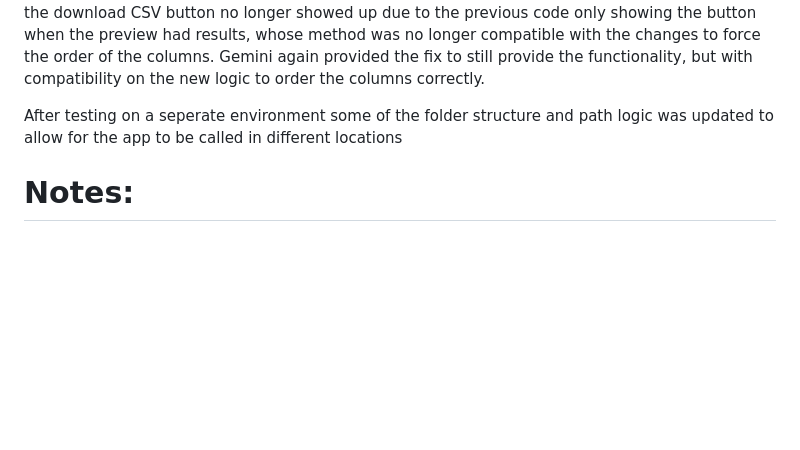
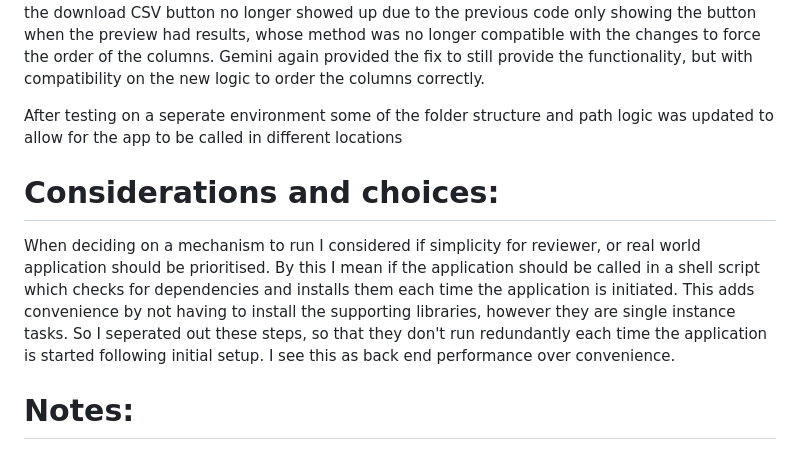
Before and after one commit to crockettjonathan/TP, a Markdown page: approach.md, the part around the change. GitHub-like rendering; blank space fills up the shorter version.

Commit message:
additional approach section

```diff
--- a/approach.md
+++ b/approach.md
@@ -19,5 +19,9 @@ The preview and output were using the index of the columns as opposed to the ord
 
 After testing on a seperate environment some of the folder structure and path logic was updated to allow for the app to be called in different locations
 
+# Considerations and choices:
+
+When deciding on a mechanism to run I considered if simplicity for reviewer, or real world application should be prioritised. By this I mean if the application should be called in a shell script which checks for dependencies and installs them each time the application is initiated. This adds convenience by not having to install the supporting libraries, however they are single instance tasks. So I seperated out these steps, so that they don't run redundantly each time the application is started following initial setup. I see this as back end performance over convenience.
+
 # Notes:
 I use the pathlib libarary throughout to allow for data and scripts to be stored in sibling directories, but then referenced without hardcoding paths for transportability.
```
